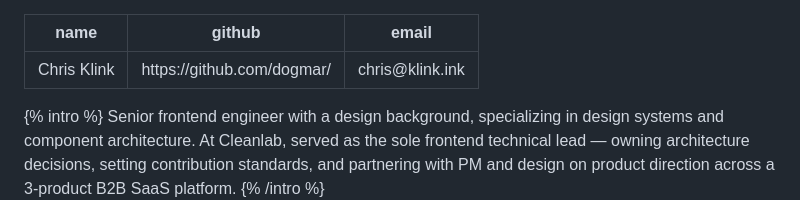
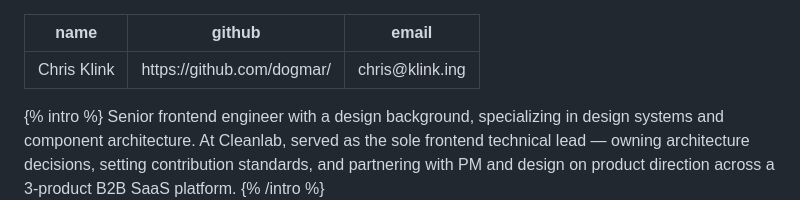
Before and after one commit to klink-ing/klink.ing, a Markdown page: resume.markdoc.md, the part around the change. Rendered like a GitHub page.

Commit message:
Update klink.ink urls to klink.ing

```diff
--- a/resume.markdoc.md
+++ b/resume.markdoc.md
@@ -1,7 +1,7 @@
 ---
 name: Chris Klink
 github: https://github.com/dogmar/
-email: chris@klink.ink
+email: chris@klink.ing
 ---
 
 {% intro %}
```
